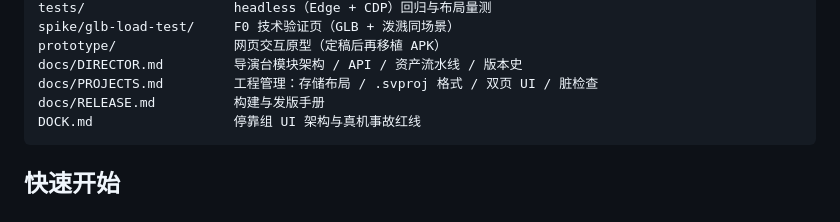
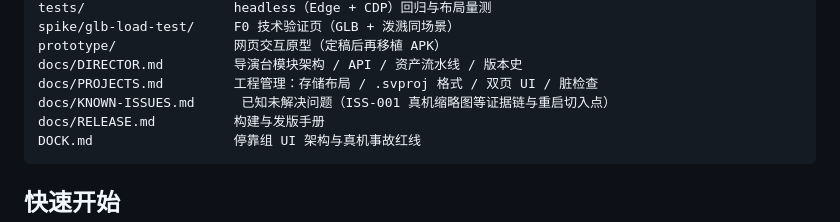
Before and after one commit to SinigLi/supersplat-apk, a Markdown page: README.md, the part around the change. Drawn GitHub-style.

````diff
--- a/README.md
+++ b/README.md
@@ -40,6 +40,7 @@ spike/glb-load-test/     F0 技术验证页（GLB + 泼溅同场景）
 prototype/               网页交互原型（定稿后再移植 APK）
 docs/DIRECTOR.md         导演台模块架构 / API / 资产流水线 / 版本史
 docs/PROJECTS.md         工程管理：存储布局 / .svproj 格式 / 双页 UI / 脏检查
+docs/KNOWN-ISSUES.md      已知未解决问题（ISS-001 真机缩略图等证据链与重启切入点）
 docs/RELEASE.md          构建与发版手册
 DOCK.md                  停靠组 UI 架构与真机事故红线
 ```
````
Also changed, not shown: docs/DIRECTOR.md (+3 -0 lines).
